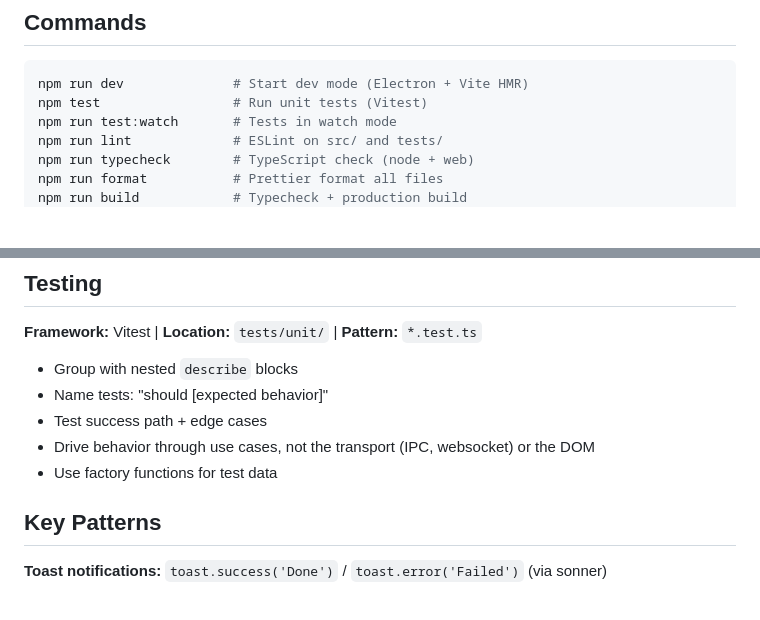
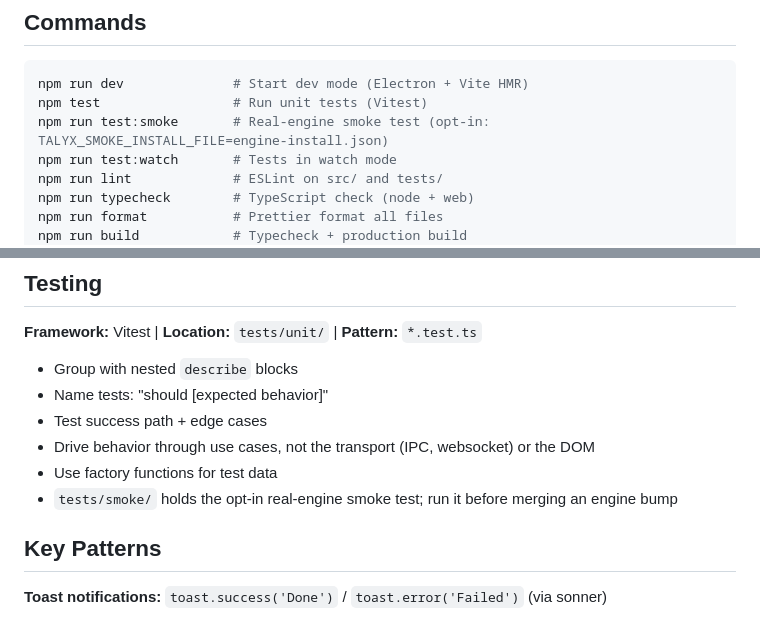
Before and after one commit to PetarStoev02/talyx-app, a Markdown page: CLAUDE.md, 2 parts joined by grey strips. GitHub-like rendering; blank space fills up the shorter version.

````diff
--- a/CLAUDE.md
+++ b/CLAUDE.md
@@ -47,6 +47,7 @@ missing, an Engine (debug) page that sends "ping" and prints raw session events,
 ```bash
 npm run dev              # Start dev mode (Electron + Vite HMR)
 npm test                 # Run unit tests (Vitest)
+npm run test:smoke       # Real-engine smoke test (opt-in: TALYX_SMOKE_INSTALL_FILE=engine-install.json)
 npm run test:watch       # Tests in watch mode
 npm run lint             # ESLint on src/ and tests/
 npm run typecheck        # TypeScript check (node + web)
@@ -263,6 +264,7 @@ Types: `feat:`, `fix:`, `docs:`, `refactor:`, `chore:`, `ci:`, `test:`
 - Test success path + edge cases
 - Drive behavior through use cases, not the transport (IPC, websocket) or the DOM
 - Use factory functions for test data
+- `tests/smoke/` holds the opt-in real-engine smoke test; run it before merging an engine bump
 
 ## Key Patterns
 
````
Also changed, not shown: README.md (+2 -2 lines).
